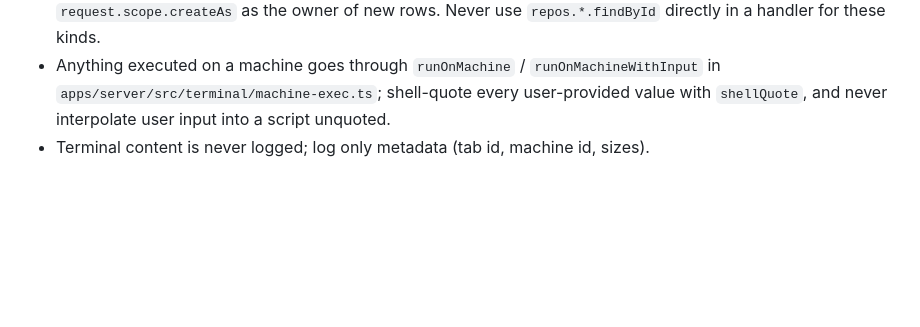
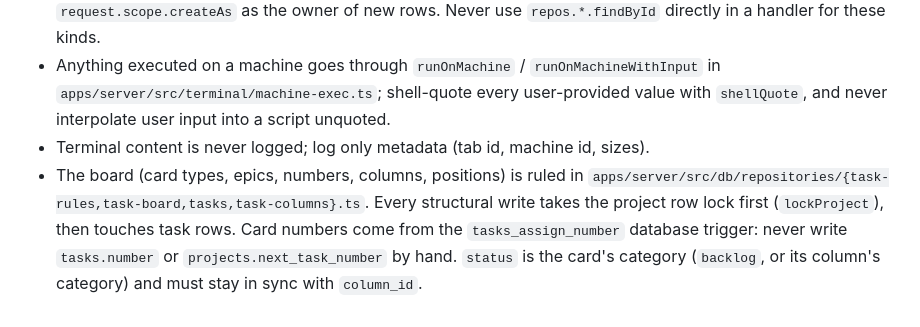
Before and after one commit to Vkakarott/termhub, a Markdown page: CLAUDE.md, the part around the change. Drawn GitHub-style; blank space fills up the shorter version.

```diff
--- a/CLAUDE.md
+++ b/CLAUDE.md
@@ -35,3 +35,4 @@ npm workspaces: `apps/server` (`@termhub/server`), `apps/web` (`@termhub/web`),
 - Data is scoped by owner (`apps/server/src/auth/scope.ts`): machines, projects and integrations have `owner_id`; tabs, tasks, notes and tickets follow their project, and a tab also runs on a machine of the same scope (`project_machines`). In routes, load machines/projects/tabs/tasks/integrations/AI accounts through `scoped(repos, request).<kind>(id)` (404 outside the scope), pass `request.scope.ownerId` to list methods and `request.scope.createAs` as the owner of new rows. Never use `repos.*.findById` directly in a handler for these kinds.
 - Anything executed on a machine goes through `runOnMachine` / `runOnMachineWithInput` in `apps/server/src/terminal/machine-exec.ts`; shell-quote every user-provided value with `shellQuote`, and never interpolate user input into a script unquoted.
 - Terminal content is never logged; log only metadata (tab id, machine id, sizes).
+- The board (card types, epics, numbers, columns, positions) is ruled in `apps/server/src/db/repositories/{task-rules,task-board,tasks,task-columns}.ts`. Every structural write takes the project row lock first (`lockProject`), then touches task rows. Card numbers come from the `tasks_assign_number` database trigger: never write `tasks.number` or `projects.next_task_number` by hand. `status` is the card's category (`backlog`, or its column's category) and must stay in sync with `column_id`.
```
Also changed, not shown: README.md (+3 -3 lines).
